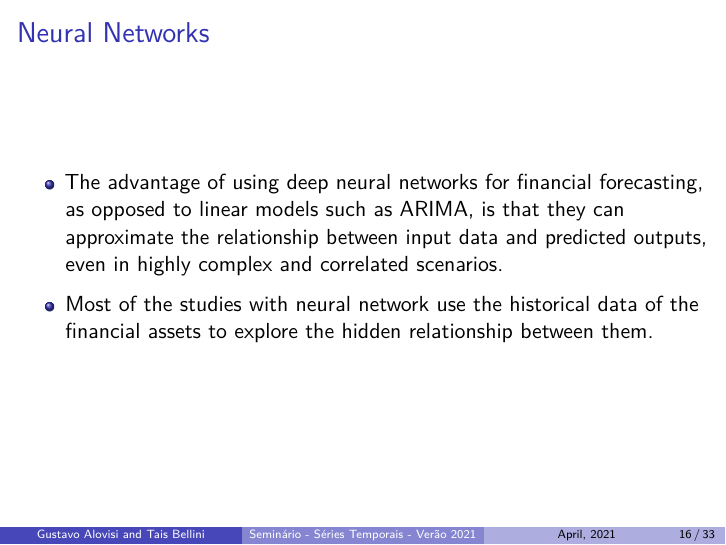
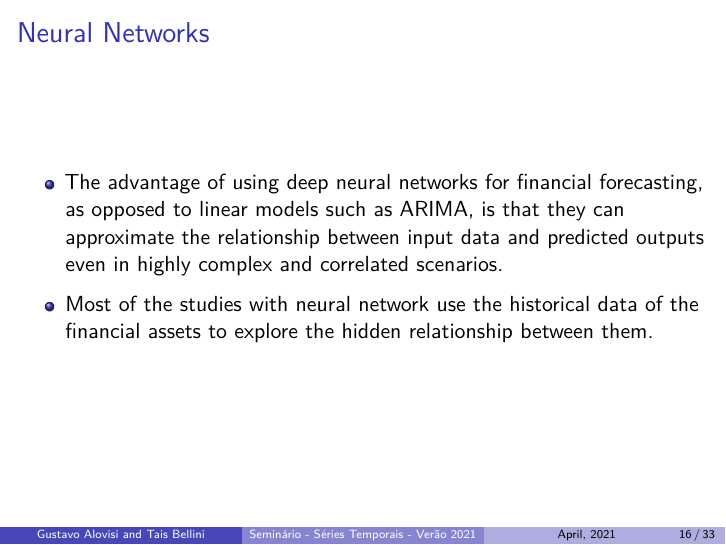
Before and after one commit to taisbellini/series-temporais, an R Markdown document (seminario/seminario_apresentacao.Rmd): page 16 of 33. Rendered offline with R 4.5, knitr and Pandoc, then LaTeX, with nearby package versions.

Commit message:
Ajustando virgula

```diff
--- a/seminario/seminario_apresentacao.Rmd
+++ b/seminario/seminario_apresentacao.Rmd
@@ -135,7 +135,7 @@ for $t = 1, 2, ... T$:
 
 ## Neural Networks
 
-- The advantage of using deep neural networks for financial forecasting, as opposed to linear models such as ARIMA, is that they can approximate the relationship between input data and predicted outputs, even in highly complex and correlated scenarios.
+- The advantage of using deep neural networks for financial forecasting, as opposed to linear models such as ARIMA, is that they can approximate the relationship between input data and predicted outputs even in highly complex and correlated scenarios.
 
 - Most of the studies with neural network use the historical data of the financial assets to explore the hidden relationship between them.
 
```
